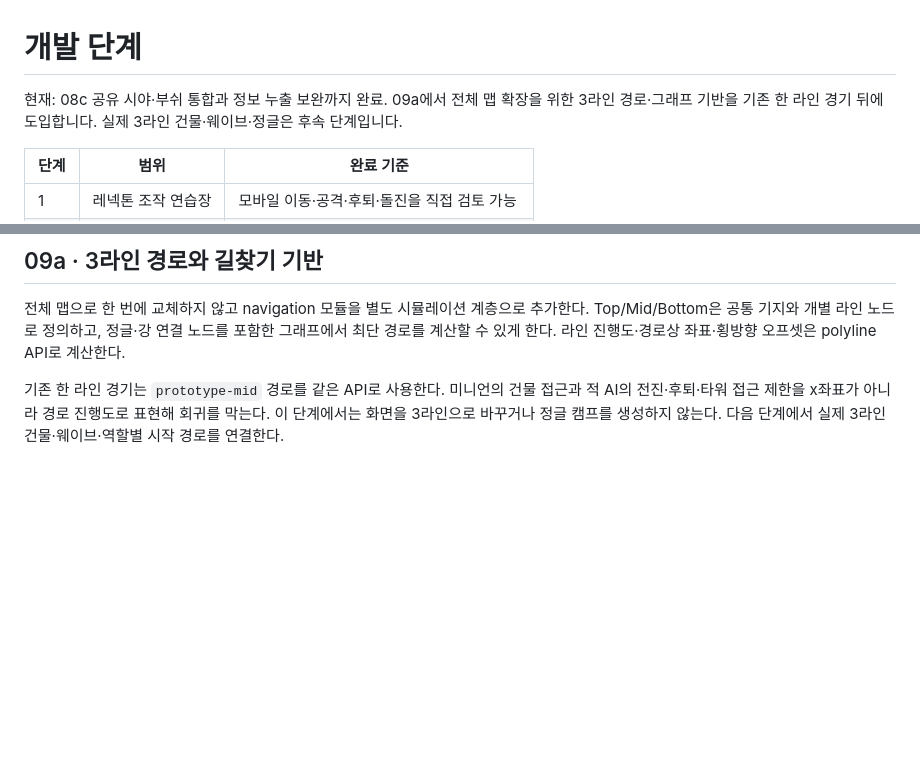
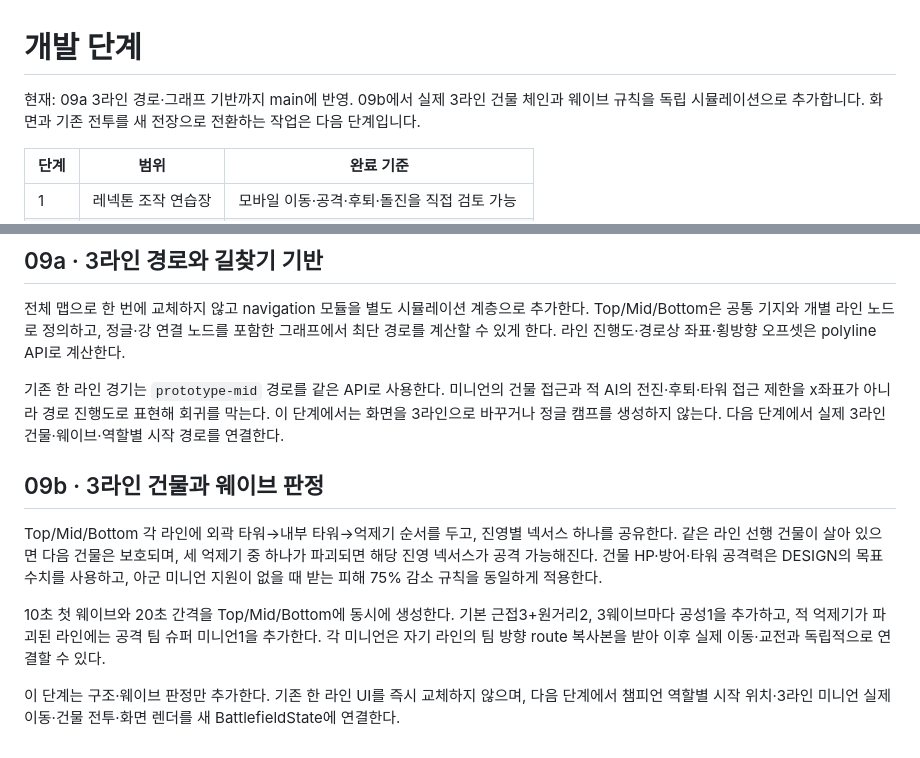
Before and after one commit to ironman-offbeat/League, a Markdown page: docs/ROADMAP.md, 2 parts joined by grey strips. Rendered like a GitHub page; blank space fills up the shorter version.

Commit message:
docs: record 09b battlefield structure and wave scope

```diff
--- a/docs/ROADMAP.md
+++ b/docs/ROADMAP.md
@@ -1,6 +1,6 @@
 # 개발 단계
 
-현재: 08c 공유 시야·부쉬 통합과 정보 누출 보완까지 완료. 09a에서 전체 맵 확장을 위한 3라인 경로·그래프 기반을 기존 한 라인 경기 뒤에 도입합니다. 실제 3라인 건물·웨이브·정글은 후속 단계입니다.
+현재: 09a 3라인 경로·그래프 기반까지 main에 반영. 09b에서 실제 3라인 건물 체인과 웨이브 규칙을 독립 시뮬레이션으로 추가합니다. 화면과 기존 전투를 새 전장으로 전환하는 작업은 다음 단계입니다.
 
 | 단계 | 범위 | 완료 기준 |
 |---|---|---|
@@ -76,3 +76,12 @@ Vercel 팀의 새 League 프로젝트에 연결합니다. 기존 유사 이름
 전체 맵으로 한 번에 교체하지 않고 navigation 모듈을 별도 시뮬레이션 계층으로 추가한다. Top/Mid/Bottom은 공통 기지와 개별 라인 노드로 정의하고, 정글·강 연결 노드를 포함한 그래프에서 최단 경로를 계산할 수 있게 한다. 라인 진행도·경로상 좌표·횡방향 오프셋은 polyline API로 계산한다.
 
 기존 한 라인 경기는 `prototype-mid` 경로를 같은 API로 사용한다. 미니언의 건물 접근과 적 AI의 전진·후퇴·타워 접근 제한을 x좌표가 아니라 경로 진행도로 표현해 회귀를 막는다. 이 단계에서는 화면을 3라인으로 바꾸거나 정글 캠프를 생성하지 않는다. 다음 단계에서 실제 3라인 건물·웨이브·역할별 시작 경로를 연결한다.
+
+
+## 09b · 3라인 건물과 웨이브 판정
+
+Top/Mid/Bottom 각 라인에 외곽 타워→내부 타워→억제기 순서를 두고, 진영별 넥서스 하나를 공유한다. 같은 라인 선행 건물이 살아 있으면 다음 건물은 보호되며, 세 억제기 중 하나가 파괴되면 해당 진영 넥서스가 공격 가능해진다. 건물 HP·방어·타워 공격력은 DESIGN의 목표 수치를 사용하고, 아군 미니언 지원이 없을 때 받는 피해 75% 감소 규칙을 동일하게 적용한다.
+
+10초 첫 웨이브와 20초 간격을 Top/Mid/Bottom에 동시에 생성한다. 기본 근접3+원거리2, 3웨이브마다 공성1을 추가하고, 적 억제기가 파괴된 라인에는 공격 팀 슈퍼 미니언1을 추가한다. 각 미니언은 자기 라인의 팀 방향 route 복사본을 받아 이후 실제 이동·교전과 독립적으로 연결할 수 있다.
+
+이 단계는 구조·웨이브 판정만 추가한다. 기존 한 라인 UI를 즉시 교체하지 않으며, 다음 단계에서 챔피언 역할별 시작 위치·3라인 미니언 실제 이동·건물 전투·화면 렌더를 새 BattlefieldState에 연결한다.
```
